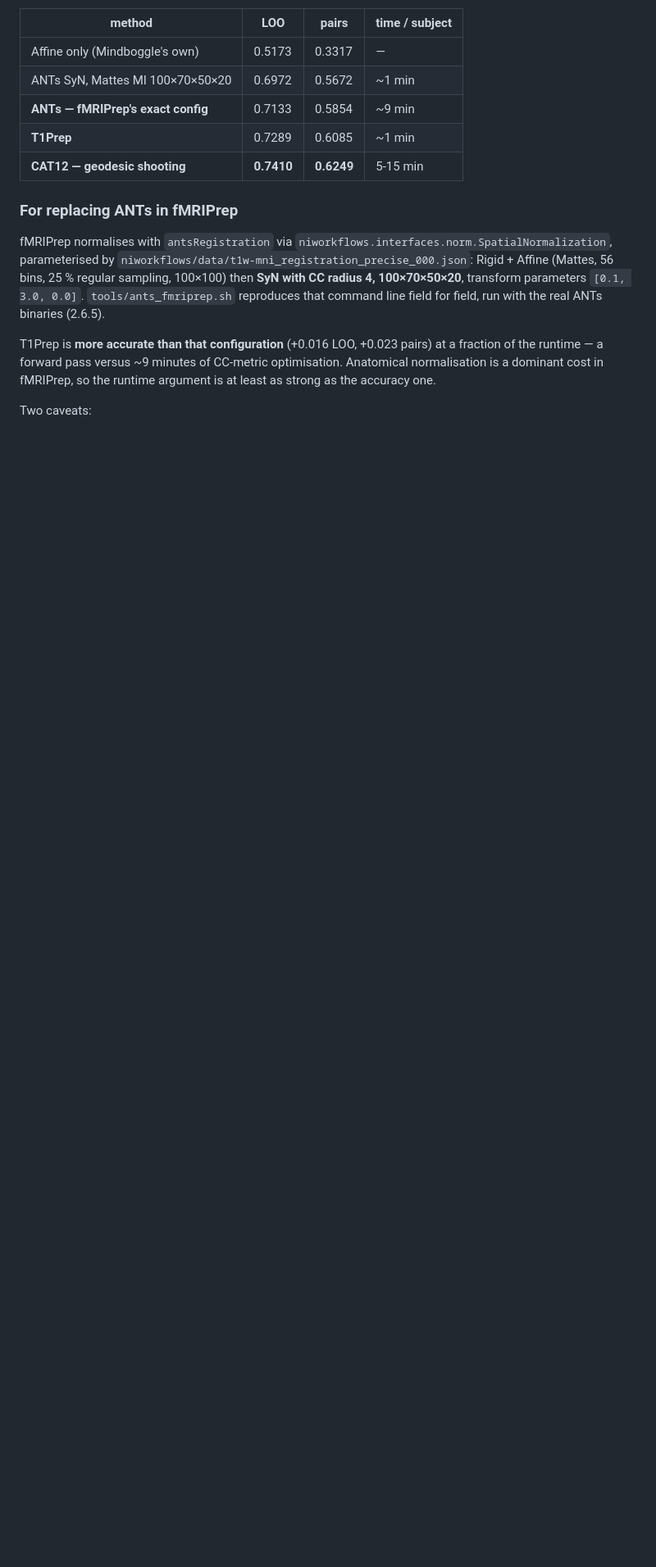
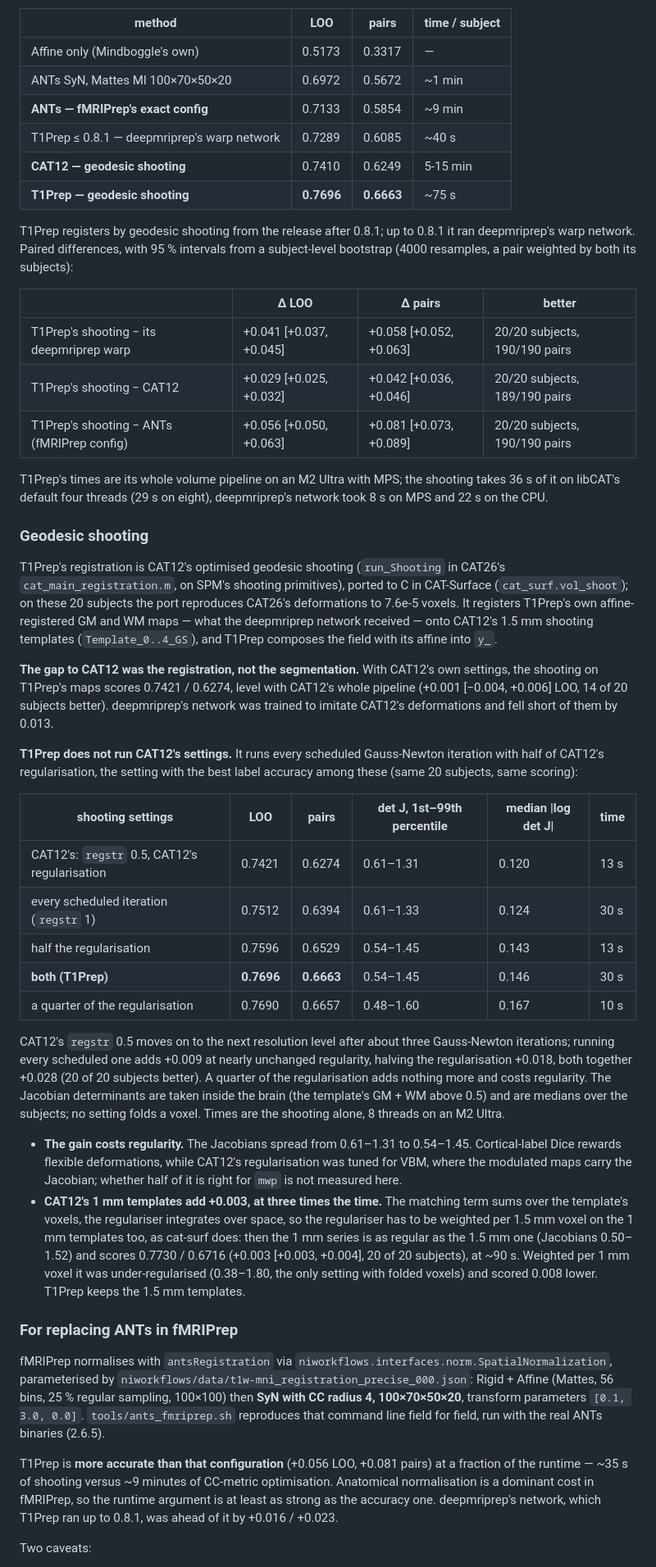
Before and after one commit to ChristianGaser/T1Prep, a Markdown page: evaluation/results/RESULTS.md, the part around one of its changes. Shown at 82% size. GitHub-like rendering; blank space fills up the shorter version.

```diff
--- a/evaluation/results/RESULTS.md
+++ b/evaluation/results/RESULTS.md
@@ -31,8 +31,74 @@ Stratified subset (`../data/subset20.txt`), MNI152NLin2009cAsym, identical
 | Affine only (Mindboggle's own) | 0.5173 | 0.3317 | — |
 | ANTs SyN, Mattes MI 100×70×50×20 | 0.6972 | 0.5672 | ~1 min |
 | **ANTs — fMRIPrep's exact config** | 0.7133 | 0.5854 | ~9 min |
-| **T1Prep** | 0.7289 | 0.6085 | ~1 min |
-| **CAT12 — geodesic shooting** | **0.7410** | **0.6249** | 5-15 min |
+| T1Prep ≤ 0.8.1 — deepmriprep's warp network | 0.7289 | 0.6085 | ~40 s |
+| **CAT12 — geodesic shooting** | 0.7410 | 0.6249 | 5-15 min |
+| **T1Prep — geodesic shooting** | **0.7696** | **0.6663** | ~75 s |
+
+T1Prep registers by geodesic shooting from the release after 0.8.1; up to
+0.8.1 it ran deepmriprep's warp network.  Paired differences, with 95 %
+intervals from a subject-level bootstrap (4000 resamples, a pair weighted by
+both its subjects):
+
+| | Δ LOO | Δ pairs | better |
+|---|---|---|---|
+| T1Prep's shooting − its deepmriprep warp | +0.041 [+0.037, +0.045] | +0.058 [+0.052, +0.063] | 20/20 subjects, 190/190 pairs |
+| T1Prep's shooting − CAT12 | +0.029 [+0.025, +0.032] | +0.042 [+0.036, +0.046] | 20/20 subjects, 189/190 pairs |
+| T1Prep's shooting − ANTs (fMRIPrep config) | +0.056 [+0.050, +0.063] | +0.081 [+0.073, +0.089] | 20/20 subjects, 190/190 pairs |
+
+T1Prep's times are its whole volume pipeline on an M2 Ultra with MPS; the
+shooting takes 36 s of it on libCAT's default four threads (29 s on eight),
+deepmriprep's network took 8 s on MPS and 22 s on the CPU.
+
+### Geodesic shooting
+
+T1Prep's registration is CAT12's optimised geodesic shooting (`run_Shooting`
+in CAT26's `cat_main_registration.m`, on SPM's shooting primitives), ported to
+C in CAT-Surface (`cat_surf.vol_shoot`); on these 20 subjects the port
+reproduces CAT26's deformations to 7.6e-5 voxels.  It registers T1Prep's own
+affine-registered GM and WM maps — what the deepmriprep network received —
+onto CAT12's 1.5 mm shooting templates (`Template_0..4_GS`), and T1Prep
+composes the field with its affine into `y_`.
+
+**The gap to CAT12 was the registration, not the segmentation.**  With
+CAT12's own settings, the shooting on T1Prep's maps scores 0.7421 / 0.6274,
+level with CAT12's whole pipeline (+0.001 [−0.004, +0.006] LOO, 14 of 20
+subjects better).  deepmriprep's network was trained to imitate CAT12's
+deformations and fell short of them by 0.013.
+
+**T1Prep does not run CAT12's settings.**  It runs every scheduled
+Gauss-Newton iteration with half of CAT12's regularisation, the setting with
+the best label accuracy among these (same 20 subjects, same scoring):
+
+| shooting settings | LOO | pairs | det J, 1st–99th percentile | median \|log det J\| | time |
+|---|---|---|---|---|---|
+| CAT12's: `regstr` 0.5, CAT12's regularisation | 0.7421 | 0.6274 | 0.61–1.31 | 0.120 | 13 s |
+| every scheduled iteration (`regstr` 1) | 0.7512 | 0.6394 | 0.61–1.33 | 0.124 | 30 s |
+| half the regularisation | 0.7596 | 0.6529 | 0.54–1.45 | 0.143 | 13 s |
+| **both (T1Prep)** | **0.7696** | **0.6663** | 0.54–1.45 | 0.146 | 30 s |
+| a quarter of the regularisation | 0.7690 | 0.6657 | 0.48–1.60 | 0.167 | 10 s |
+
+CAT12's `regstr` 0.5 moves on to the next resolution level after about three
+Gauss-Newton iterations; running every scheduled one adds +0.009 at nearly
+unchanged regularity, halving the regularisation +0.018, both together +0.028
+(20 of 20 subjects better).  A quarter of the regularisation adds nothing
+more and costs regularity.  The Jacobian determinants are taken inside the
+brain (the template's GM + WM above 0.5) and are medians over the subjects; no
+setting folds a voxel.  Times are the shooting alone, 8 threads on an M2
+Ultra.
+
+* **The gain costs regularity.**  The Jacobians spread from 0.61–1.31 to
+  0.54–1.45.  Cortical-label Dice rewards flexible deformations, while CAT12's
+  regularisation was tuned for VBM, where the modulated maps carry the
+  Jacobian; whether half of it is right for `mwp` is not measured here.
+* **CAT12's 1 mm templates add +0.003, at three times the time.**  The
+  matching term sums over the template's voxels, the regulariser integrates
+  over space, so the regulariser has to be weighted per 1.5 mm voxel on the
+  1 mm templates too, as cat-surf does: then the 1 mm series is as regular
+  as the 1.5 mm one (Jacobians 0.50–1.52) and scores 0.7730 / 0.6716
+  (+0.003 [+0.003, +0.004], 20 of 20 subjects), at ~90 s.  Weighted per 1 mm
+  voxel it was under-regularised (0.38–1.80, the only setting with folded
+  voxels) and scored 0.008 lower.  T1Prep keeps the 1.5 mm templates.
 
 ### For replacing ANTs in fMRIPrep
 
@@ -44,10 +110,12 @@ fMRIPrep normalises with `antsRegistration` via
 reproduces that command line field for field, run with the real ANTs binaries
 (2.6.5).
 
-T1Prep is **more accurate than that configuration** (+0.016 LOO, +0.023 pairs)
-at a fraction of the runtime — a forward pass versus ~9 minutes of CC-metric
-optimisation. Anatomical normalisation is a dominant cost in fMRIPrep, so the
-runtime argument is at least as strong as the accuracy one.
+T1Prep is **more accurate than that configuration** (+0.056 LOO, +0.081 pairs)
+at a fraction of the runtime — ~35 s of shooting versus ~9 minutes
+of CC-metric optimisation. Anatomical normalisation is a dominant cost in
+fMRIPrep, so the runtime argument is at least as strong as the accuracy one.
+deepmriprep's network, which T1Prep ran up to 0.8.1, was ahead of it by
++0.016 / +0.023.
 
 Two caveats:
 
```
Also changed, not shown: other parts of evaluation/results/RESULTS.md (+20 -12 lines), evaluation/README.md (+13 -4 lines), evaluation/results/dice_boxplots.png, 3 other files.
